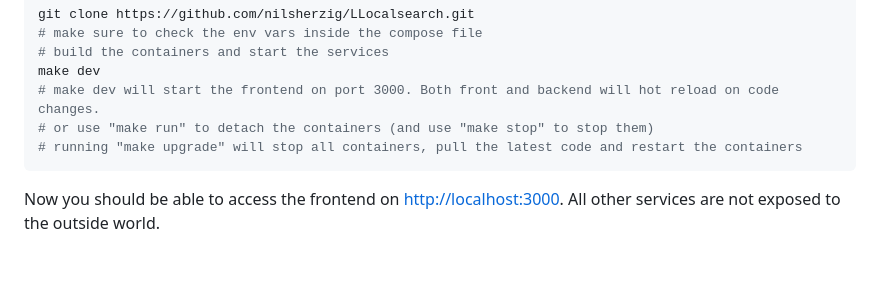
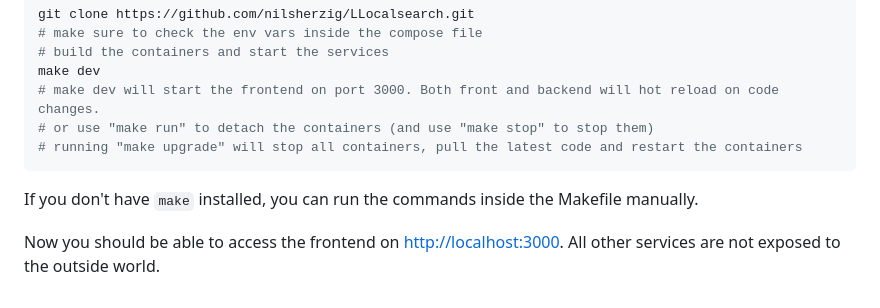
Before and after one commit to nilsherzig/LLocalSearch, a Markdown page: README.md, the part around the change. GitHub-like rendering; blank space fills up the shorter version.

Commit message:
readme: added comment about make

````diff
--- a/README.md
+++ b/README.md
@@ -67,4 +67,6 @@ make dev
 # running "make upgrade" will stop all containers, pull the latest code and restart the containers
 ```
 
+If you don't have `make` installed, you can run the commands inside the Makefile manually.
+
 Now you should be able to access the frontend on [http://localhost:3000](http://localhost:3000). All other services are not exposed to the outside world.
````
